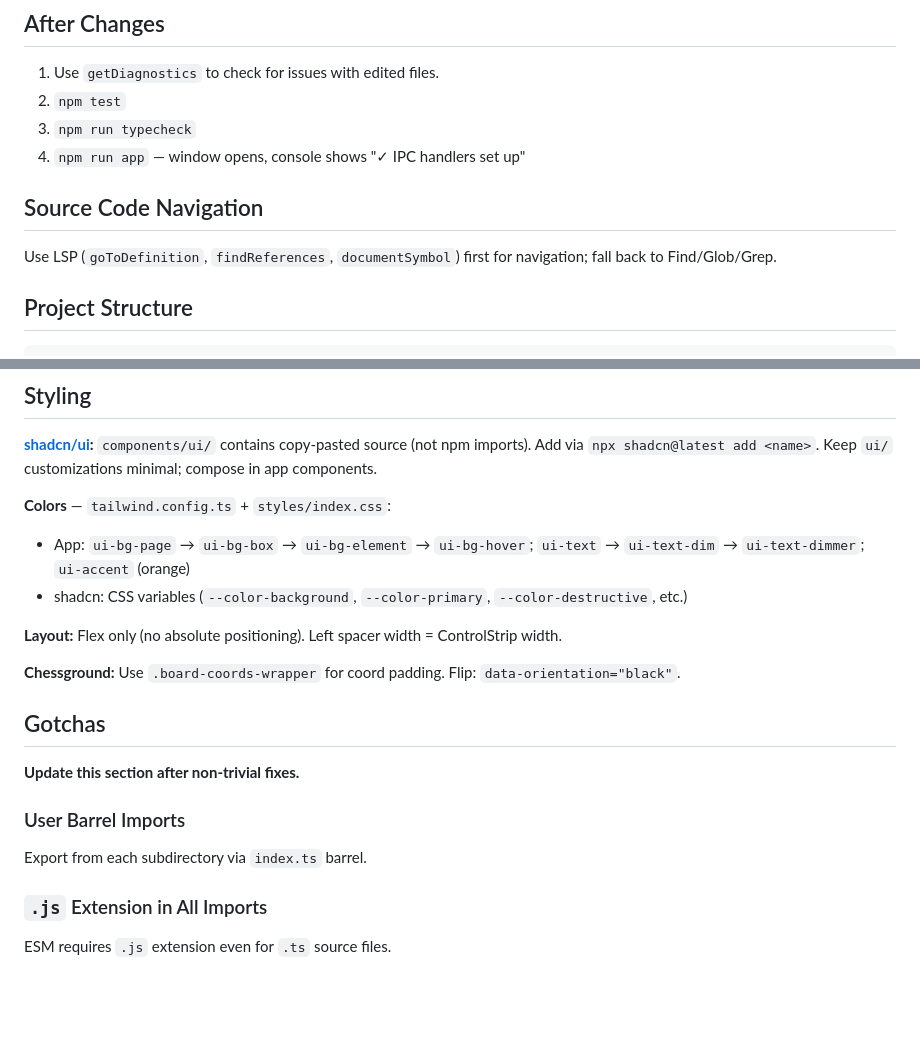
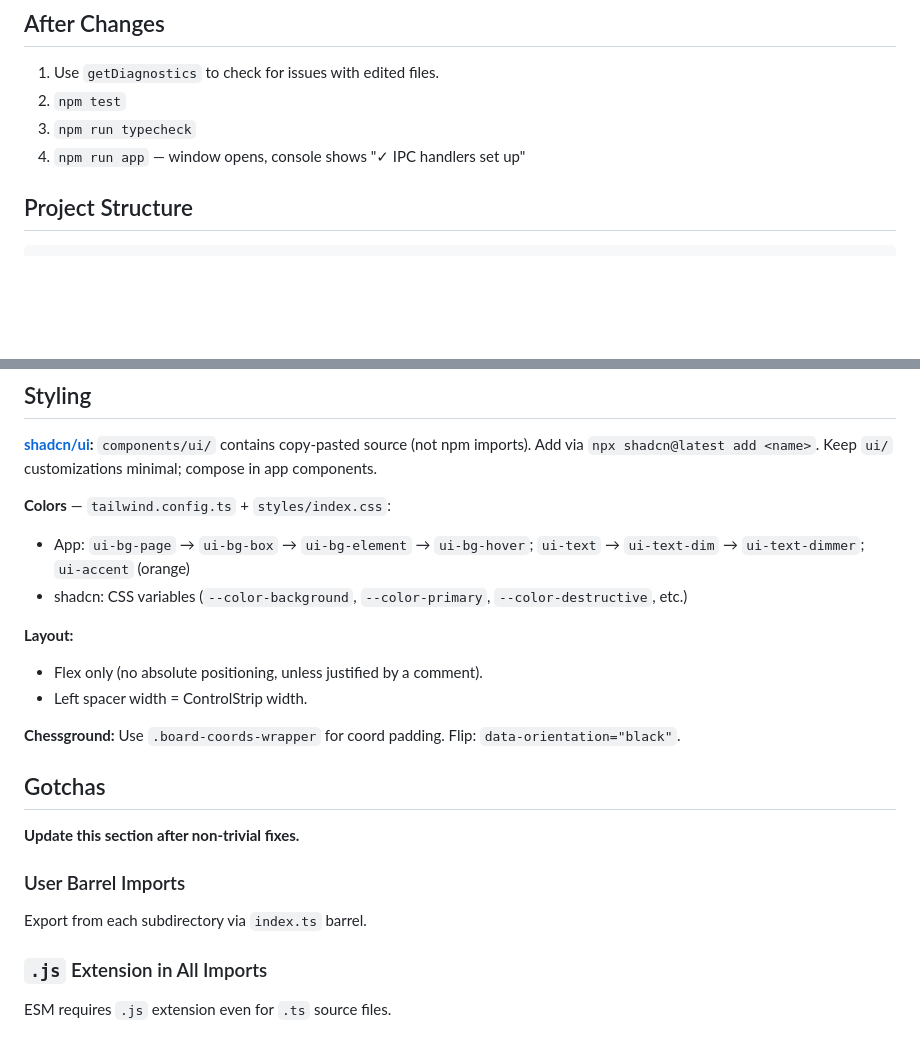
Before and after one commit to noahlz/ligeon, a Markdown page: CLAUDE.md, 2 parts joined by grey strips. Drawn GitHub-style; blank space fills up the shorter version.

Commit message:
Adjustments to CLAUDE.md: LSP usage is covered in global CLAUDE file.

```diff
--- a/CLAUDE.md
+++ b/CLAUDE.md
@@ -37,10 +37,6 @@ npm run package          # Build + package → out/
 2. `npm test`
 3. `npm run typecheck`
 4. `npm run app` — window opens, console shows "✓ IPC handlers set up"
-
-## Source Code Navigation
-
-Use LSP (`goToDefinition`, `findReferences`, `documentSymbol`) first for navigation; fall back to Find/Glob/Grep.
 
 ## Project Structure
 
@@ -113,7 +109,9 @@ Key concepts:
 - App: `ui-bg-page` → `ui-bg-box` → `ui-bg-element` → `ui-bg-hover`; `ui-text` → `ui-text-dim` → `ui-text-dimmer`; `ui-accent` (orange)
 - shadcn: CSS variables (`--color-background`, `--color-primary`, `--color-destructive`, etc.)
 
-**Layout:** Flex only (no absolute positioning). Left spacer width = ControlStrip width.
+**Layout:**
+- Flex only (no absolute positioning, unless justified by a comment).
+- Left spacer width = ControlStrip width.
 
 **Chessground:** Use `.board-coords-wrapper` for coord padding. Flip: `data-orientation="black"`.
 
@@ -124,7 +122,6 @@ Key concepts:
 ### User Barrel Imports
 
 Export from each subdirectory via `index.ts` barrel.
-
 
 ### `.js` Extension in All Imports
 
```
